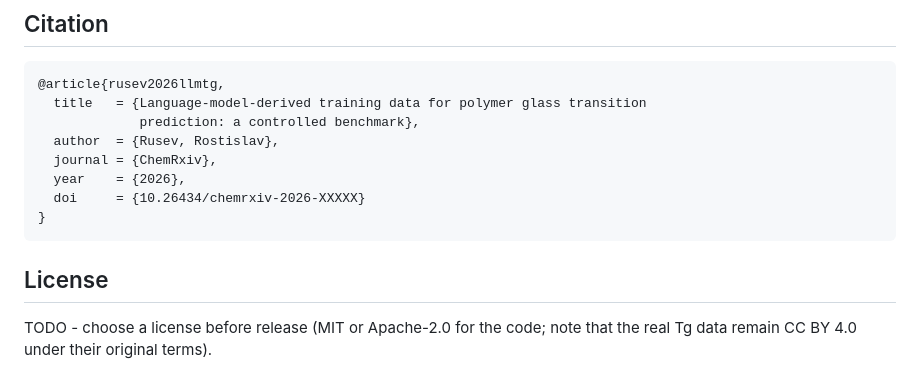
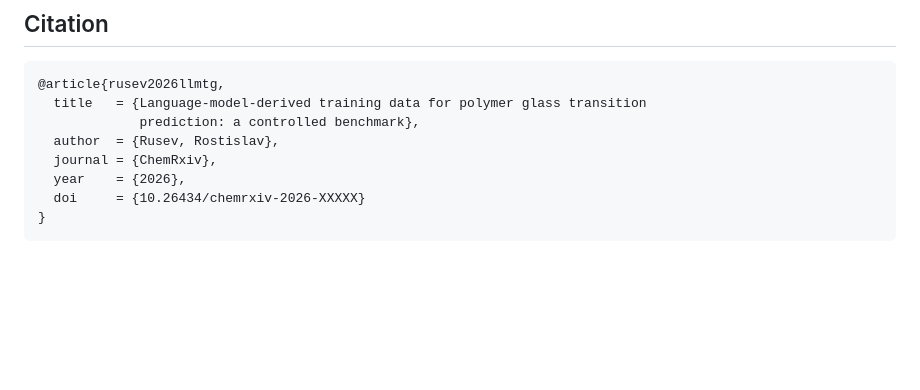
Before and after one commit to Awguhst/llm-tg-distillation, a Markdown page: README.md, the part around the change. Drawn GitHub-style; blank space fills up the shorter version.

Commit message:
Update README.md
Removed the license section and noted the need to choose a license before release.

````diff
--- a/README.md
+++ b/README.md
@@ -94,8 +94,3 @@ Both are downloaded by `pipeline/download_data.py` and are not redistributed her
   doi     = {10.26434/chemrxiv-2026-XXXXX}
 }
 ```
-
-## License
-
-TODO - choose a license before release (MIT or Apache-2.0 for the code; note that the real Tg data
-remain CC BY 4.0 under their original terms).
````
